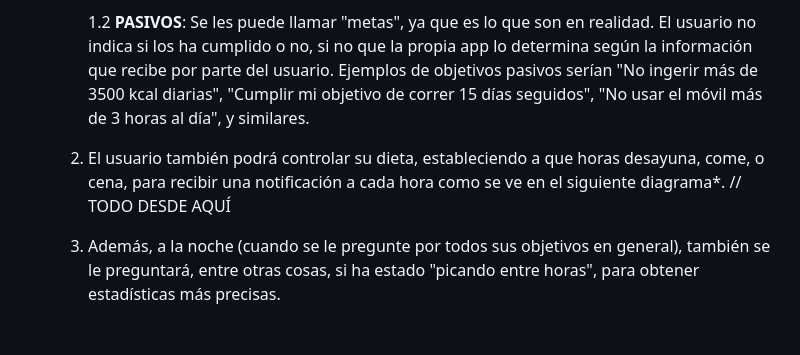
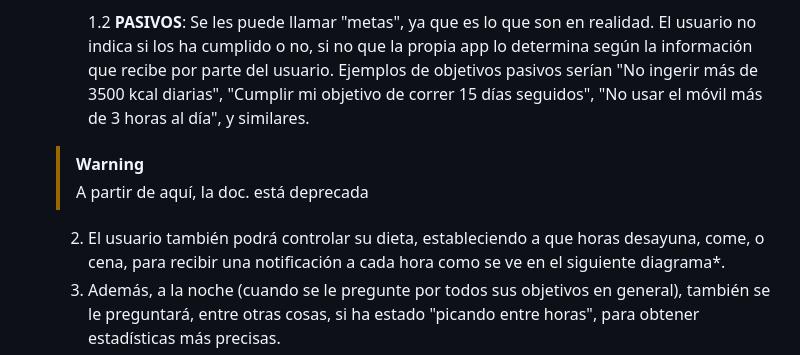
Before and after one commit to ZakaHaceCosas/personaplus, a Markdown page: DOCS.md, the part around the change. GitHub-like rendering; blank space fills up the shorter version.

Commit message:
me da pereza acabar los docs :/

```diff
--- a/DOCS.md
+++ b/DOCS.md
@@ -40,8 +40,9 @@ El primer módulo, en términos de funcionalidad, se divide en dos submódulos.
 		1.1 **ACTIVOS**: Objetivos diarios que él mismo indicará antes de la media noche el haber cumplido dicho objetivo o no (no indicarlo = no lo ha cumplido). Ejemplos de objetivos activos serían "Correr durante 10 minutos", "Correr 15 kilómetros", "Hacer x flexiones al día", y similares. Pueden ser más genéricas ("Correr 5 minutos"), o más específicas ("Correr 10 kilometros en 20 minutos con 2 descansos", por ejemplo).
 
 		1.2 **PASIVOS**: Se les puede llamar "metas", ya que es lo que son en realidad. El usuario no indica si los ha cumplido o no, si no que la propia app lo determina según la información que recibe por parte del usuario. Ejemplos de objetivos pasivos serían "No ingerir más de 3500 kcal diarias", "Cumplir mi objetivo de correr 15 días seguidos", "No usar el móvil más de 3 horas al día", y similares.
+	> [!WARNING]
+	> A partir de aquí, la doc. está deprecada
 	2. El usuario también podrá controlar su dieta, estableciendo a que horas desayuna, come, o cena, para recibir una notificación a cada hora como se ve en el siguiente diagrama*.
-	// TODO DESDE AQUÍ
 	3. Además, a la noche (cuando se le pregunte por todos sus objetivos en general), también se le preguntará, entre otras cosas, si ha estado "picando entre horas", para obtener estadísticas más precisas.
 	4. En base a dichos objetivos y registros alimentarios, la app cálculos con la actividad física realizada por el usuario (de los que la app tenga constancia) para obtener estadísticas y en base a dichas estadísticas mantener al usuario informado de su rendimiento**.
 
```
